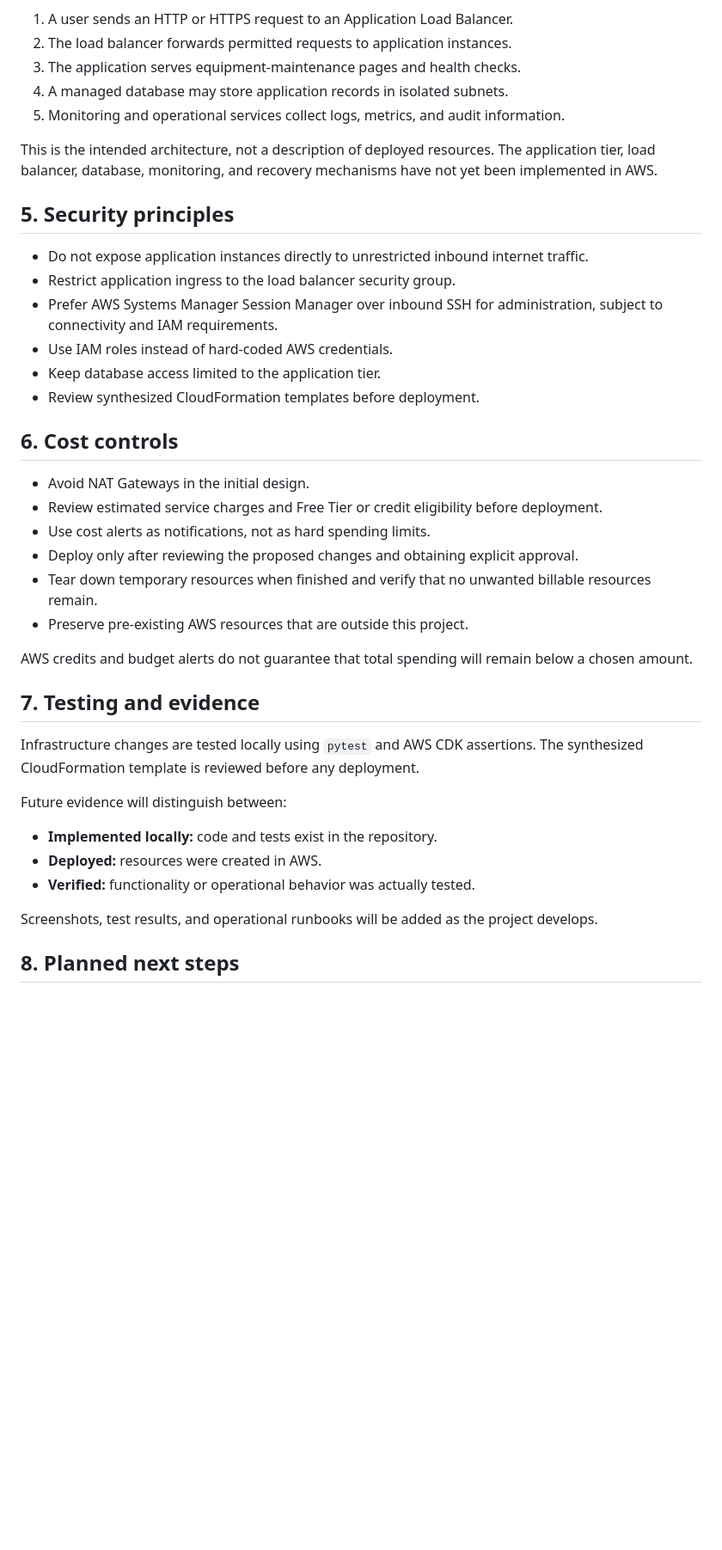
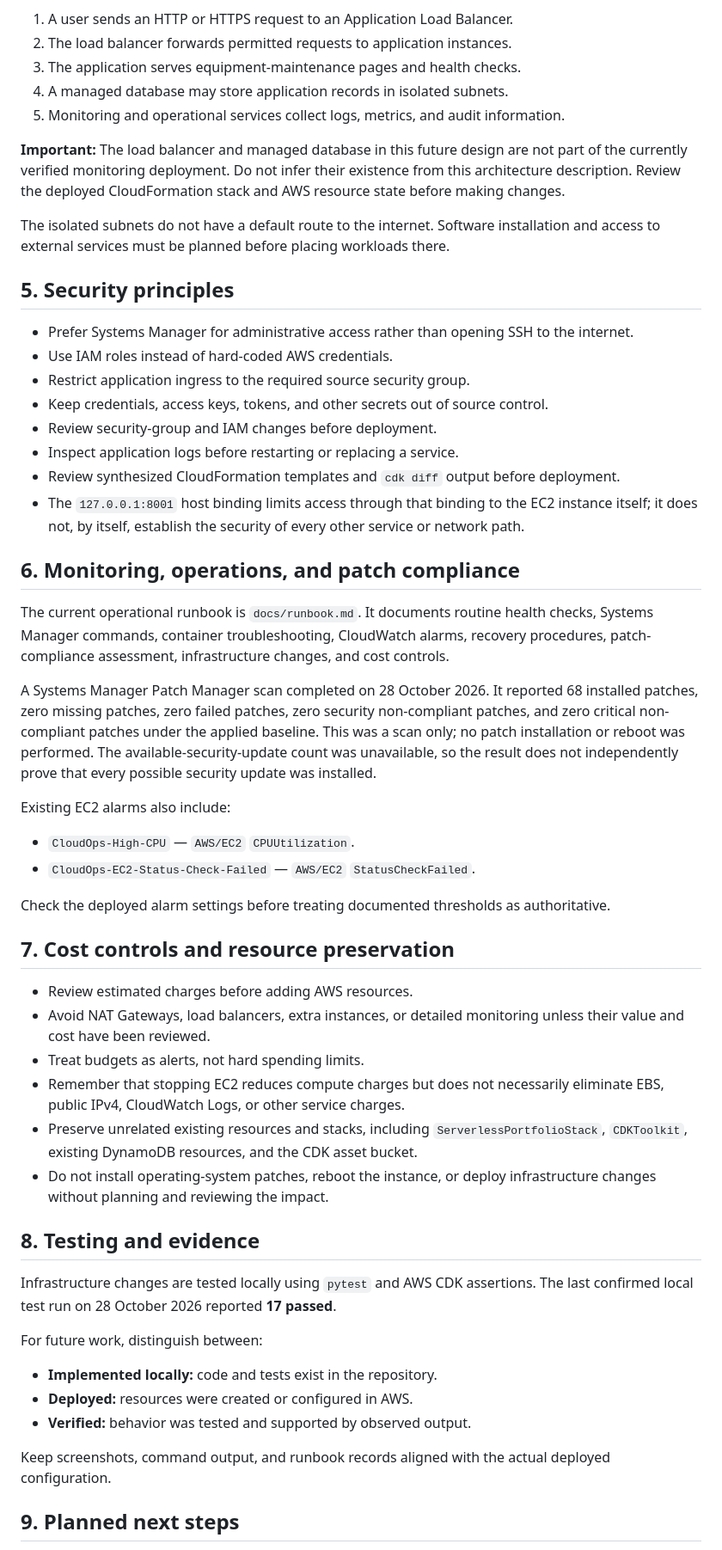
Before and after one commit to aimanhaizal/aws-cloud-operations-lab, a Markdown page: docs/architecture.md, the part around one of its changes. Shown at 86% size. Rendered like a GitHub page; blank space fills up the shorter version.

Commit message:
docs: update deployed architecture and monitoring

```diff
--- a/docs/architecture.md
+++ b/docs/architecture.md
@@ -42,39 +116,54 @@ The planned request path is:
 4. A managed database may store application records in isolated subnets.
 5. Monitoring and operational services collect logs, metrics, and audit information.
 
-This is the intended architecture, not a description of deployed resources. The application tier, load balancer, database, monitoring, and recovery mechanisms have not yet been implemented in AWS.
+**Important:** The load balancer and managed database in this future design are not part of the currently verified monitoring deployment. Do not infer their existence from this architecture description. Review the deployed CloudFormation stack and AWS resource state before making changes.
+
+The isolated subnets do not have a default route to the internet. Software installation and access to external services must be planned before placing workloads there.
 
 ## 5. Security principles
 
-- Do not expose application instances directly to unrestricted inbound internet traffic.
-- Restrict application ingress to the load balancer security group.
-- Prefer AWS Systems Manager Session Manager over inbound SSH for administration, subject to connectivity and IAM requirements.
+- Prefer Systems Manager for administrative access rather than opening SSH to the internet.
 - Use IAM roles instead of hard-coded AWS credentials.
-- Keep database access limited to the application tier.
-- Review synthesized CloudFormation templates before deployment.
+- Restrict application ingress to the required source security group.
+- Keep credentials, access keys, tokens, and other secrets out of source control.
+- Review security-group and IAM changes before deployment.
+- Inspect application logs before restarting or replacing a service.
+- Review synthesized CloudFormation templates and `cdk diff` output before deployment.
+- The `127.0.0.1:8001` host binding limits access through that binding to the EC2 instance itself; it does not, by itself, establish the security of every other service or network path.
 
-## 6. Cost controls
+## 6. Monitoring, operations, and patch compliance
 
-- Avoid NAT Gateways in the initial design.
-- Review estimated service charges and Free Tier or credit eligibility before deployment.
-- Use cost alerts as notifications, not as hard spending limits.
-- Deploy only after reviewing the proposed changes and obtaining explicit approval.
-- Tear down temporary resources when finished and verify that no unwanted billable resources remain.
-- Preserve pre-existing AWS resources that are outside this project.
+The current operational runbook is `docs/runbook.md`. It documents routine health checks, Systems Manager commands, container troubleshooting, CloudWatch alarms, recovery procedures, patch-compliance assessment, infrastructure changes, and cost controls.
 
-AWS credits and budget alerts do not guarantee that total spending will remain below a chosen amount.
+A Systems Manager Patch Manager scan completed on 28 October 2026. It reported 68 installed patches, zero missing patches, zero failed patches, zero security non-compliant patches, and zero critical non-compliant patches under the applied baseline. This was a scan only; no patch installation or reboot was performed. The available-security-update count was unavailable, so the result does not independently prove that every possible security update was installed.
 
-## 7. Testing and evidence
+Existing EC2 alarms also include:
 
-Infrastructure changes are tested locally using `pytest` and AWS CDK assertions. The synthesized CloudFormation template is reviewed before any deployment.
+- `CloudOps-High-CPU` — `AWS/EC2` `CPUUtilization`.
+- `CloudOps-EC2-Status-Check-Failed` — `AWS/EC2` `StatusCheckFailed`.
 
-Future evidence will distinguish between:
+Check the deployed alarm settings before treating documented thresholds as authoritative.
+
+## 7. Cost controls and resource preservation
+
+- Review estimated charges before adding AWS resources.
+- Avoid NAT Gateways, load balancers, extra instances, or detailed monitoring unless their value and cost have been reviewed.
+- Treat budgets as alerts, not hard spending limits.
+- Remember that stopping EC2 reduces compute charges but does not necessarily eliminate EBS, public IPv4, CloudWatch Logs, or other service charges.
+- Preserve unrelated existing resources and stacks, including `ServerlessPortfolioStack`, `CDKToolkit`, existing DynamoDB resources, and the CDK asset bucket.
+- Do not install operating-system patches, reboot the instance, or deploy infrastructure changes without planning and reviewing the impact.
+
+## 8. Testing and evidence
+
+Infrastructure changes are tested locally using `pytest` and AWS CDK assertions. The last confirmed local test run on 28 October 2026 reported **17 passed**.
+
+For future work, distinguish between:
 
 - **Implemented locally:** code and tests exist in the repository.
-- **Deployed:** resources were created in AWS.
-- **Verified:** functionality or operational behavior was actually tested.
+- **Deployed:** resources were created or configured in AWS.
+- **Verified:** behavior was tested and supported by observed output.
 
-Screenshots, test results, and operational runbooks will be added as the project develops.
+Keep screenshots, command output, and runbook records aligned with the actual deployed configuration.
 
-## 8. Planned next steps
+## 9. Planned next steps
 
```
Also changed, not shown: other parts of docs/architecture.md (+100 -27 lines).
